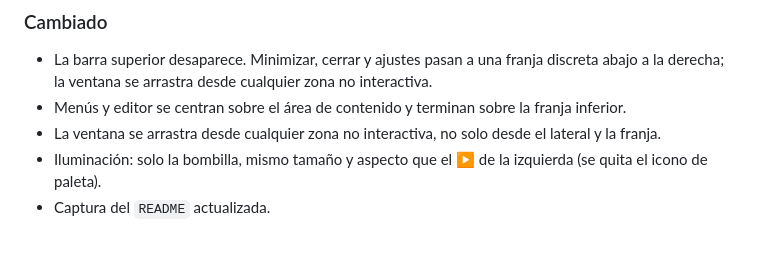
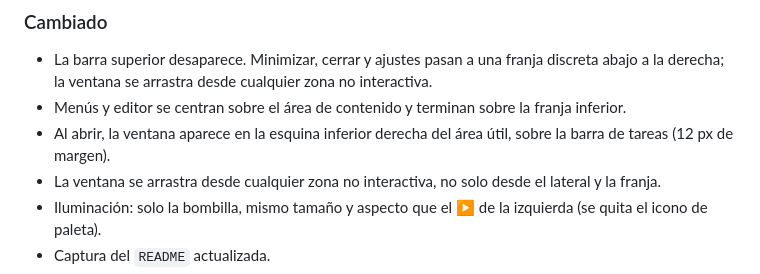
Before and after one commit to Revienkek/RevienDocker, a Markdown page: CHANGELOG.md, the part around the change. Rendered like a GitHub page; blank space fills up the shorter version.

```diff
--- a/CHANGELOG.md
+++ b/CHANGELOG.md
@@ -12,6 +12,7 @@ La versión actual está en `src/version.py` y en el nombre de la etiqueta de Gi
 ### Cambiado
 - La barra superior desaparece. Minimizar, cerrar y ajustes pasan a una franja discreta abajo a la derecha; la ventana se arrastra desde cualquier zona no interactiva.
 - Menús y editor se centran sobre el área de contenido y terminan sobre la franja inferior.
+- Al abrir, la ventana aparece en la esquina inferior derecha del área útil, sobre la barra de tareas (12 px de margen).
 - La ventana se arrastra desde cualquier zona no interactiva, no solo desde el lateral y la franja.
 - Iluminación: solo la bombilla, mismo tamaño y aspecto que el ▶ de la izquierda (se quita el icono de paleta).
 - Captura del `README` actualizada.
```
Also changed, not shown: PRODUCT.md (+1 -0 lines), README.md (+1 -1 lines), docs/3D.jpg (added), docs/ASD.jpg (added), docs/Desmontado.jpg (added), 1 other file.
